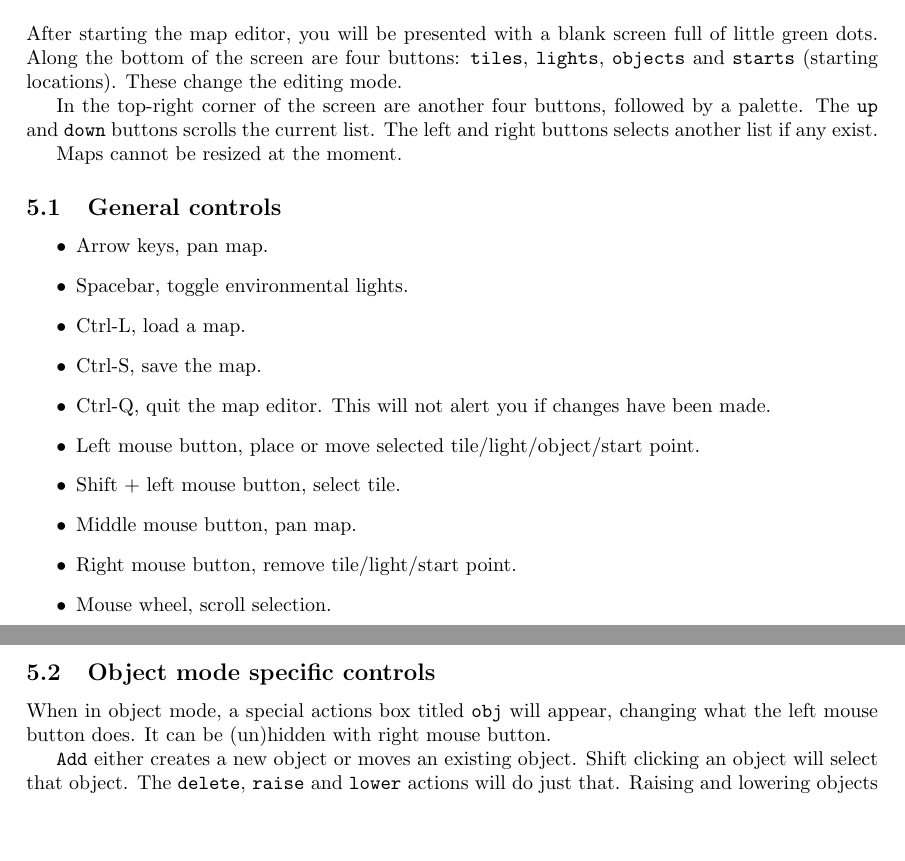
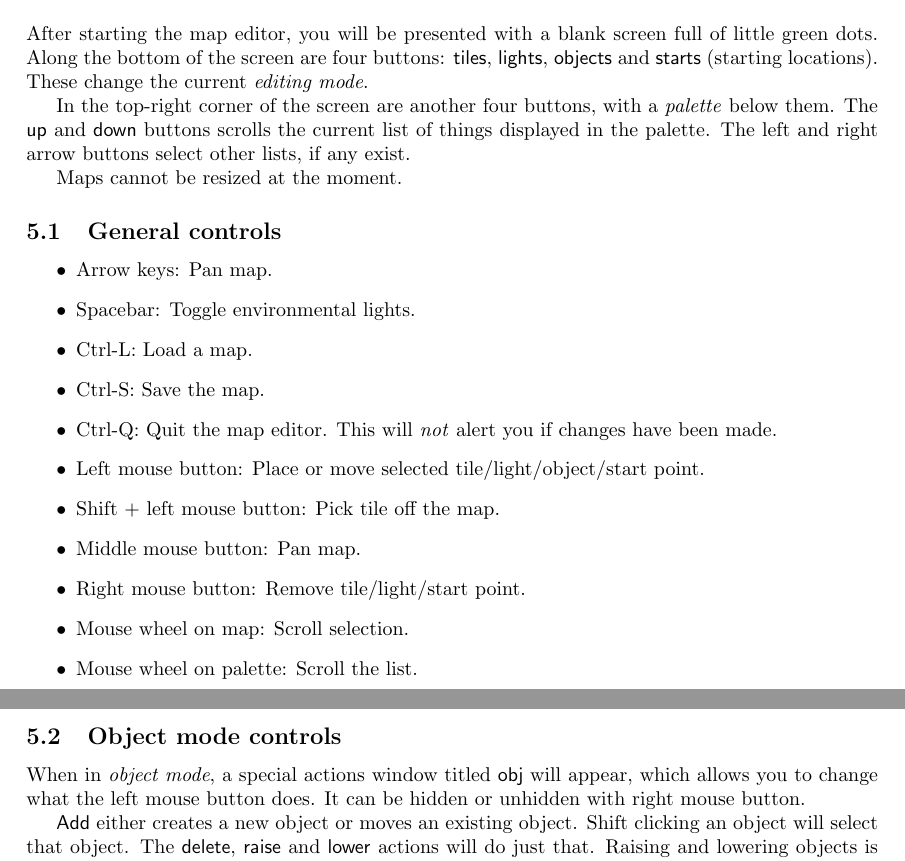
Before and after one commit to wangp/redpixel2, a LaTeX document (doc/manual/manual.tex): two parts of pages 5 and 6 of 6, joined at a grey line, cut so that both start at the same text, the shorter picture padded with empty space. Compiled offline with pdfLaTeX.

Commit message:
Markup changes for the Editor section.
git-svn-id: file:///home/tjaden/{repo}/redstone/trunk@494 ec8ac367-a008-0410-9901-8f3136df4969

```diff
--- a/doc/manual/manual.tex
+++ b/doc/manual/manual.tex
@@ -321,13 +321,14 @@ game for this setting to take effect.}
 
 After starting the map editor, you will be presented with a blank
 screen full of little green dots.  Along the bottom of the screen are
-four buttons: \texttt{tiles}, \texttt{lights}, \texttt{objects} and
-\texttt{starts} (starting locations).  These change the editing mode.
+four buttons: \textsf{tiles}, \textsf{lights}, \textsf{objects} and
+\textsf{starts} (starting locations).  These change the current
+\emph{editing mode}.
 
-In the top-right corner of the screen are another four buttons,
-followed by a palette.  The \texttt{up} and \texttt{down} buttons
-scrolls the current list.  The left and right buttons selects another
-list if any exist.
+In the top-right corner of the screen are another four buttons, with a
+\emph{palette} below them.  The \textsf{up} and \textsf{down} buttons
+scrolls the current list of things displayed in the palette.  The left
+and right arrow buttons select other lists, if any exist.
 
 Maps cannot be resized at the moment.
 
@@ -336,37 +337,43 @@ Maps cannot be resized at the moment.
 
 \begin{itemize}
 
-\item Arrow keys, pan map.
+\item Arrow keys: Pan map.
 
-\item Spacebar, toggle environmental lights.
+\item Spacebar: Toggle environmental lights.
 
-\item Ctrl-L, load a map.
+\item Ctrl-L: Load a map.
 
-\item Ctrl-S, save the map.
+\item Ctrl-S: Save the map.
 
-\item Ctrl-Q, quit the map editor.  This will not alert you if changes have been made.
+\item Ctrl-Q: Quit the map editor.  This will \emph{not} alert you if
+  changes have been made.
 
-\item Left mouse button, place or move selected tile/light/object/start point.
+\item Left mouse button: Place or move selected
+  tile/light/object/start point.
 
-\item Shift + left mouse button, select tile.
+\item Shift + left mouse button: Pick tile off the map.
 
-\item Middle mouse button, pan map.
+\item Middle mouse button: Pan map.
 
-\item Right mouse button, remove tile/light/start point.
+\item Right mouse button: Remove tile/light/start point.
 
-\item Mouse wheel, scroll selection.
+\item Mouse wheel on map: Scroll selection.
+
+\item Mouse wheel on palette: Scroll the list.
 
 \end{itemize}
 
-\subsection{Object mode specific controls}
 
-When in object mode, a special actions box titled \texttt{obj} will
-appear, changing what the left mouse button does.  It can be
-(un)hidden with right mouse button.
+\subsection{Object mode controls}
 
-\texttt{Add} either creates a new object or moves an existing object.
+When in \emph{object mode}, a special actions window titled
+\textsf{obj} will appear, which allows you to change what the left
+mouse button does.  It can be hidden or unhidden with right mouse
+button.
+
+\textsf{Add} either creates a new object or moves an existing object.
 Shift clicking an object will select that object.  The
-\texttt{delete}, \texttt{raise} and \texttt{lower} actions will do
+\textsf{delete}, \textsf{raise} and \textsf{lower} actions will do
 just that.  Raising and lowering objects is useful for concealing
 weapons behind crates.
 
```
Also changed, not shown: doc/manual/manual.tex (5 more changed lines).
